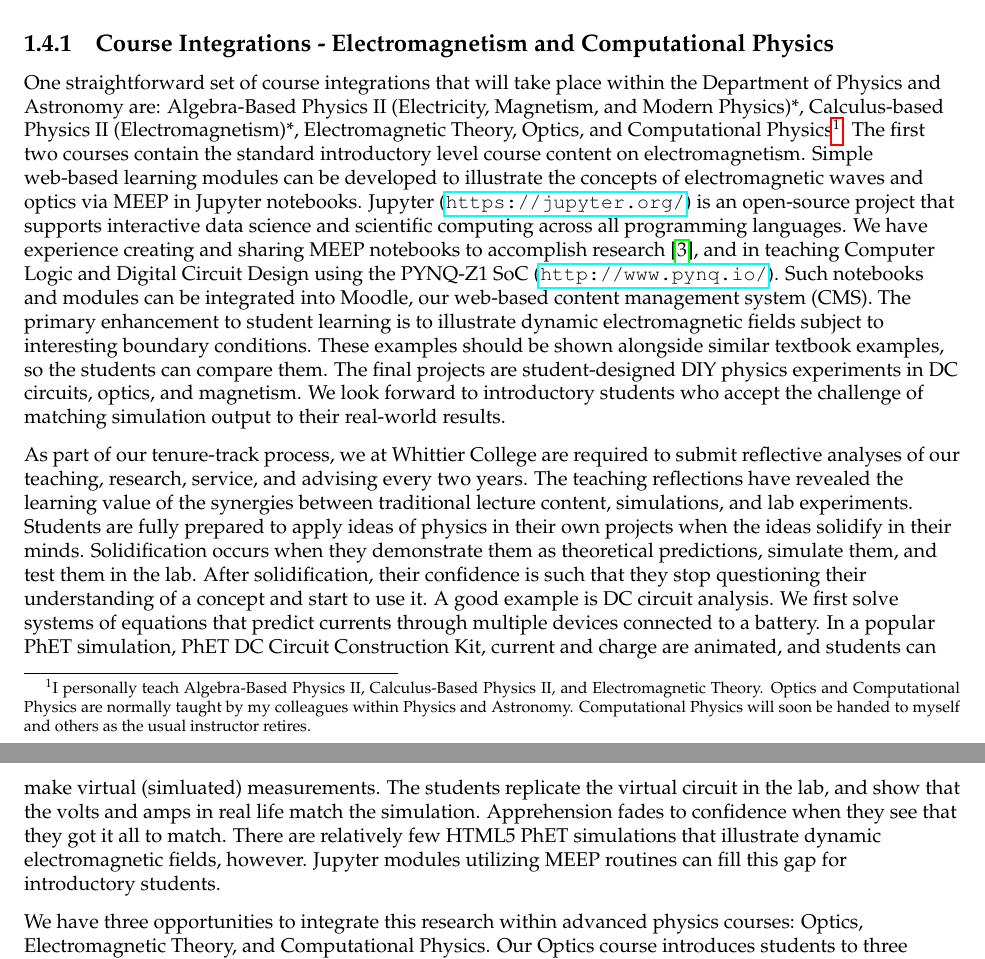
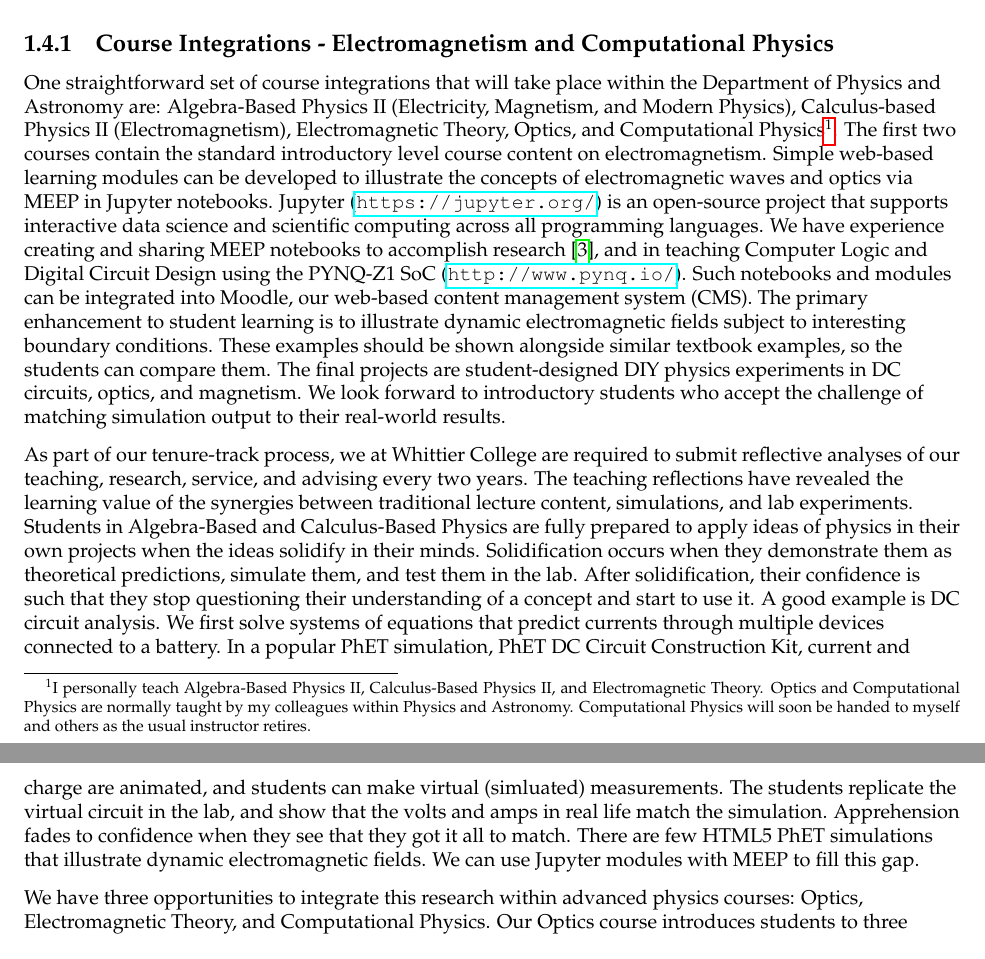
Before and after one commit to 918particle/NSF_CAREER, a LaTeX thesis (main.tex, which reads sections/project_description/project_description_im.tex): two parts of pages 14 and 15 of 21, joined at a grey line, cut so that both start at the same text. Compiled offline with pdfLaTeX.

Commit message:
worked on gantt chart for years 1 and 2, received budget, worked on proj. desc course integration.  (*) need to finish broader impacts

```diff
--- a/main.tex
+++ b/main.tex
@@ -7,7 +7,7 @@
 \graphicspath{{figures/}}
 \usepackage{subfiles}
 \usepackage{subcaption}
-\title{CAREER: Translation, Acceleration, and Diversification of Science and Engineering with Open-Source CEM and Additive Manufacturing}
+\title{CAREER: Translation, Acceleration, and Diversification of Science and Engineering with Open-Source Computational Electromagnetism and Additive Manufacturing}
 \author{Jordan C Hanson, PhD \\ Assistant Professor of Physics and Astronomy \\ Whittier College \\ Whittier, CA}
 \date{\today}
 \usepackage[book]{ragged2e}
--- a/sections/project_description/project_description_im.tex
+++ b/sections/project_description/project_description_im.tex
@@ -175,9 +175,9 @@ The integration of CEM and additive manufacturing into our STEM curriculum will
 
 \subsection{Course Integrations - Electromagnetism and Computational Physics}
 
-One straightforward set of course integrations that will take place within the Department of Physics and Astronomy are: Algebra-Based Physics II (Electricity, Magnetism, and Modern Physics)*, Calculus-based Physics II (Electromagnetism)*, Electromagnetic Theory, Optics, and Computational Physics\footnote{I personally teach Algebra-Based Physics II, Calculus-Based Physics II, and Electromagnetic Theory.  Optics and Computational Physics are normally taught by my colleagues within Physics and Astronomy.  Computational Physics will soon be handed to myself and others as the usual instructor retires.}.  The first two courses contain the standard introductory level course content on electromagnetism.  Simple web-based learning modules can be developed to illustrate the concepts of electromagnetic waves and optics via MEEP in Jupyter notebooks.  Jupyter (\url{https://jupyter.org/}) is an open-source project that supports interactive data science and scientific computing across all programming languages.  We have experience creating and sharing MEEP notebooks to accomplish research \cite{electronics10040415}, and in teaching Computer Logic and Digital Circuit Design using the PYNQ-Z1 SoC (\url{http://www.pynq.io/}). Such notebooks and modules can be integrated into Moodle, our web-based content management system (CMS).  The primary enhancement to student learning is to illustrate dynamic electromagnetic fields subject to interesting boundary conditions.  These examples should be shown alongside similar textbook examples, so the students can compare them.  The final projects are student-designed DIY physics experiments in DC circuits, optics, and magnetism.  We look forward to introductory students who accept the challenge of matching simulation output to their real-world results. \\ \vspace{2.5mm}
+One straightforward set of course integrations that will take place within the Department of Physics and Astronomy are: Algebra-Based Physics II (Electricity, Magnetism, and Modern Physics), Calculus-based Physics II (Electromagnetism), Electromagnetic Theory, Optics, and Computational Physics\footnote{I personally teach Algebra-Based Physics II, Calculus-Based Physics II, and Electromagnetic Theory.  Optics and Computational Physics are normally taught by my colleagues within Physics and Astronomy.  Computational Physics will soon be handed to myself and others as the usual instructor retires.}.  The first two courses contain the standard introductory level course content on electromagnetism.  Simple web-based learning modules can be developed to illustrate the concepts of electromagnetic waves and optics via MEEP in Jupyter notebooks.  Jupyter (\url{https://jupyter.org/}) is an open-source project that supports interactive data science and scientific computing across all programming languages.  We have experience creating and sharing MEEP notebooks to accomplish research \cite{electronics10040415}, and in teaching Computer Logic and Digital Circuit Design using the PYNQ-Z1 SoC (\url{http://www.pynq.io/}). Such notebooks and modules can be integrated into Moodle, our web-based content management system (CMS).  The primary enhancement to student learning is to illustrate dynamic electromagnetic fields subject to interesting boundary conditions.  These examples should be shown alongside similar textbook examples, so the students can compare them.  The final projects are student-designed DIY physics experiments in DC circuits, optics, and magnetism.  We look forward to introductory students who accept the challenge of matching simulation output to their real-world results. \\ \vspace{2.5mm}
 
-As part of our tenure-track process, we at Whittier College are required to submit reflective analyses of our teaching, research, service, and advising every two years.  The teaching reflections have revealed the learning value of the synergies between traditional lecture content, simulations, and lab experiments.  Students are fully prepared to apply ideas of physics in their own projects when the ideas solidify in their minds.  Solidification occurs when they demonstrate them as theoretical predictions, simulate them, and test them in the lab.  After solidification, their confidence is such that they stop questioning their understanding of a concept and start to use it.  A good example is DC circuit analysis.  We first solve systems of equations that predict currents through multiple devices connected to a battery.  In a popular PhET simulation, PhET DC Circuit Construction Kit, current and charge are animated, and students can make virtual (simluated) measurements.  The students replicate the virtual circuit in the lab, and show that the volts and amps in real life match the simulation.  Apprehension fades to confidence when they see that they got it all to match.  There are relatively few HTML5 PhET simulations that illustrate dynamic electromagnetic fields, however.  Jupyter modules utilizing MEEP routines can fill this gap for introductory students. \\ \vspace{2.5mm}
+As part of our tenure-track process, we at Whittier College are required to submit reflective analyses of our teaching, research, service, and advising every two years.  The teaching reflections have revealed the learning value of the synergies between traditional lecture content, simulations, and lab experiments.  Students in Algebra-Based and Calculus-Based Physics are fully prepared to apply ideas of physics in their own projects when the ideas solidify in their minds.  Solidification occurs when they demonstrate them as theoretical predictions, simulate them, and test them in the lab.  After solidification, their confidence is such that they stop questioning their understanding of a concept and start to use it.  A good example is DC circuit analysis.  We first solve systems of equations that predict currents through multiple devices connected to a battery.  In a popular PhET simulation, PhET DC Circuit Construction Kit, current and charge are animated, and students can make virtual (simluated) measurements.  The students replicate the virtual circuit in the lab, and show that the volts and amps in real life match the simulation.  Apprehension fades to confidence when they see that they got it all to match.  There are few HTML5 PhET simulations that illustrate dynamic electromagnetic fields.  We can use Jupyter modules with MEEP to fill this gap. \\ \vspace{2.5mm}
 
 We have three opportunities to integrate this research within advanced physics courses: Optics, Electromagnetic Theory, and Computational Physics.  Our Optics course introduces students to three areas.  The first is ray optics, with discussions of lenses and optical instruments.  The second is wave optics, with discussions of superposition, interferance, and diffraction. The third is modern optics, with discussions of photons, spectra, lasers, interferometry, fiber optics, and nonlinear optics.  One useful module in ray optics would be a lens example that demonstrates magnification of images and focal length.  As the course progresses to wave optics, the lens example could be enhanced more more complex, photonics examples \cite{meepcon2022_3}.  The modern optics curricula presents rich opportunities to demonstrate course concepts, including flux and spectral monitoring for diffraction gratings \cite{meepcon2022_4}, and waveguides for fiber optics \cite{meepcon2022_5}.  These modules will prove useful to our students, because most Optics students have had at least one semester of Python (Computer Science 1) and one semester of Modern Physics.  As I do not personally teach this course, the adoption of these modules can be at the discretion of the normal instructor.  Our department is small (four faculty), and has a good track record of collaboration.  \\ \vspace{2.5mm}
 
```
Also changed, not shown: sections/project_summary/project_summary.tex (+1 -1 lines), 2 other files.
